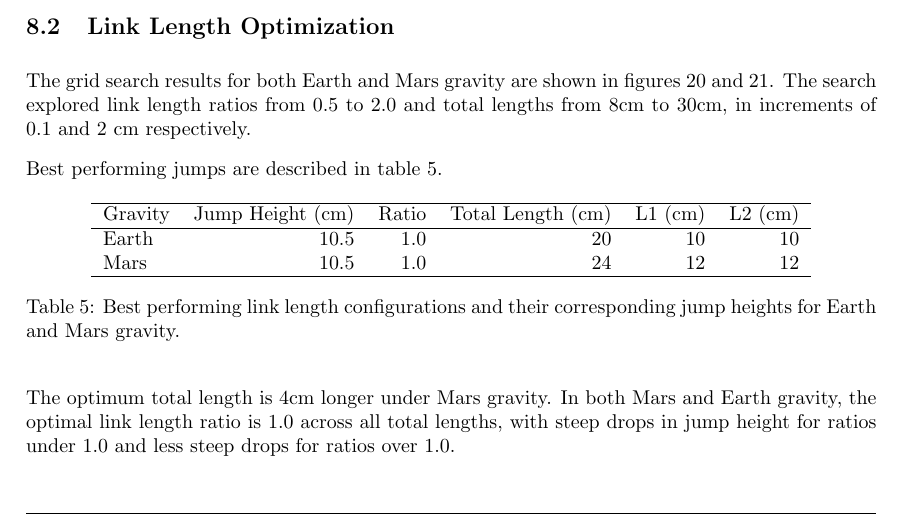
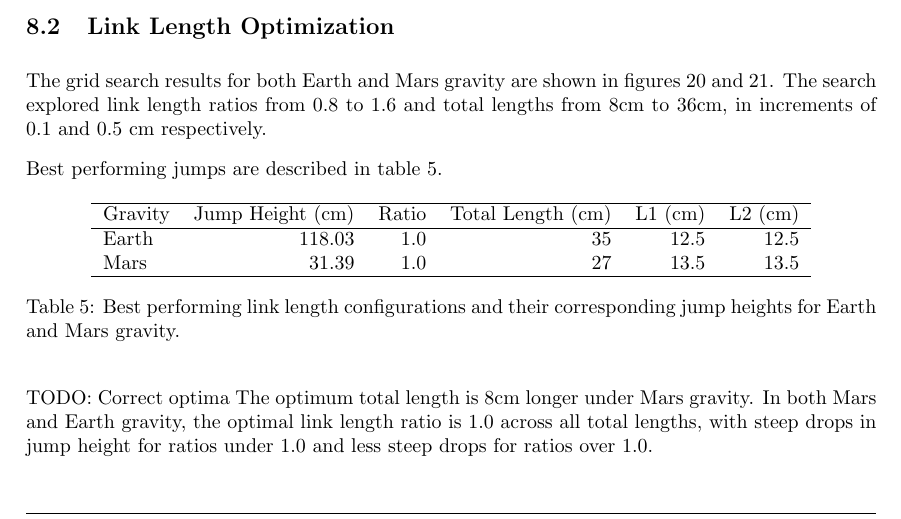
Before and after one commit to Danielskauge/report-project-thesis, a LaTeX document (main.tex, which reads Sections/Results.tex): part of page 28 of 36, cut so that both start at the same text. Compiled offline with pdfLaTeX.

Commit message:
updated optima

```diff
--- a/Sections/Results.tex
+++ b/Sections/Results.tex
@@ -21,7 +21,7 @@ Pendulum angle \(\theta\) was sampled with a sampling rate of 60Hz. \(\dot{\thet
 
 
 \subsection{Link Length Optimization}
-The grid search results for both Earth and Mars gravity are shown in figures \ref{fig:results:grid_search_earth} and \ref{fig:results:grid_search_mars}. The search explored link length ratios from 0.5 to 2.0 and total lengths from 8cm to 30cm, in increments of 0.1 and 2 cm respectively.
+The grid search results for both Earth and Mars gravity are shown in figures \ref{fig:results:grid_search_earth} and \ref{fig:results:grid_search_mars}. The search explored link length ratios from 0.8 to 1.6 and total lengths from 8cm to 36cm, in increments of 0.1 and 0.5 cm respectively.
 
 Best performing jumps are described in table \ref{tab:results:grid_search_earth:best_jumps}.
 \begin{table}[h]
@@ -30,8 +30,8 @@ Best performing jumps are described in table \ref{tab:results:grid_search_earth:
         \hline
         Gravity & Jump Height (cm) & Ratio & Total Length (cm) & L1 (cm) & L2 (cm) \\
         \hline
-        Earth & 10.5 & 1.0 & 20 & 10 & 10 \\
-        Mars & 10.5 & 1.0 & 24 & 12 & 12 \\
+        Earth & 118.03 & 1.0 & 35 & 12.5 & 12.5 \\
+        Mars & 31.39 & 1.0 & 27 & 13.5 & 13.5 \\
         \hline
     \end{tabular}
     \caption{Best performing link length configurations and their corresponding jump heights for Earth and Mars gravity.}
@@ -55,7 +55,8 @@ Best performing jumps are described in table \ref{tab:results:grid_search_earth:
     \label{fig:results:grid_search_mars}
 \end{figure}
 
-The optimum total length is 4cm longer under Mars gravity. In both Mars and Earth gravity, the optimal link length ratio is 1.0 across all total lengths, with steep drops in jump height for ratios under 1.0 and less steep drops for ratios over 1.0.
+TODO: Correct optima
+The optimum total length is 8cm longer under Mars gravity. In both Mars and Earth gravity, the optimal link length ratio is 1.0 across all total lengths, with steep drops in jump height for ratios under 1.0 and less steep drops for ratios over 1.0.
 
 \subsection{Hip Motor Dimensioning Test}
 \label{sec:hip_motor_dimensioning_test}
```
